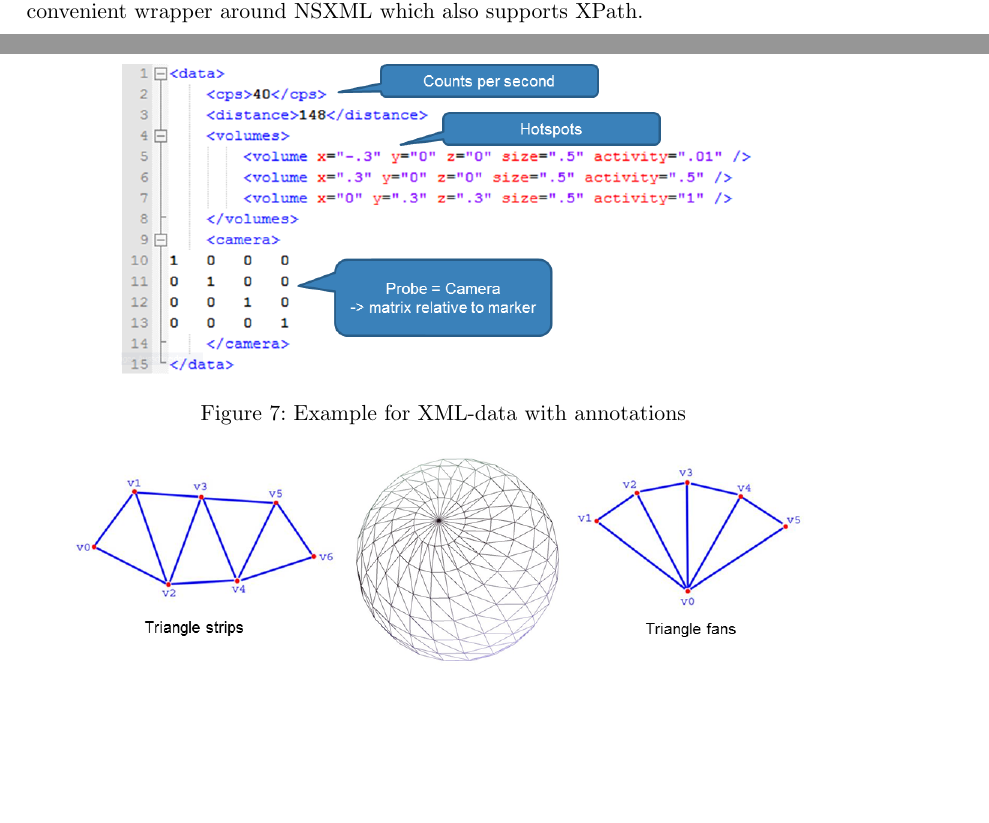
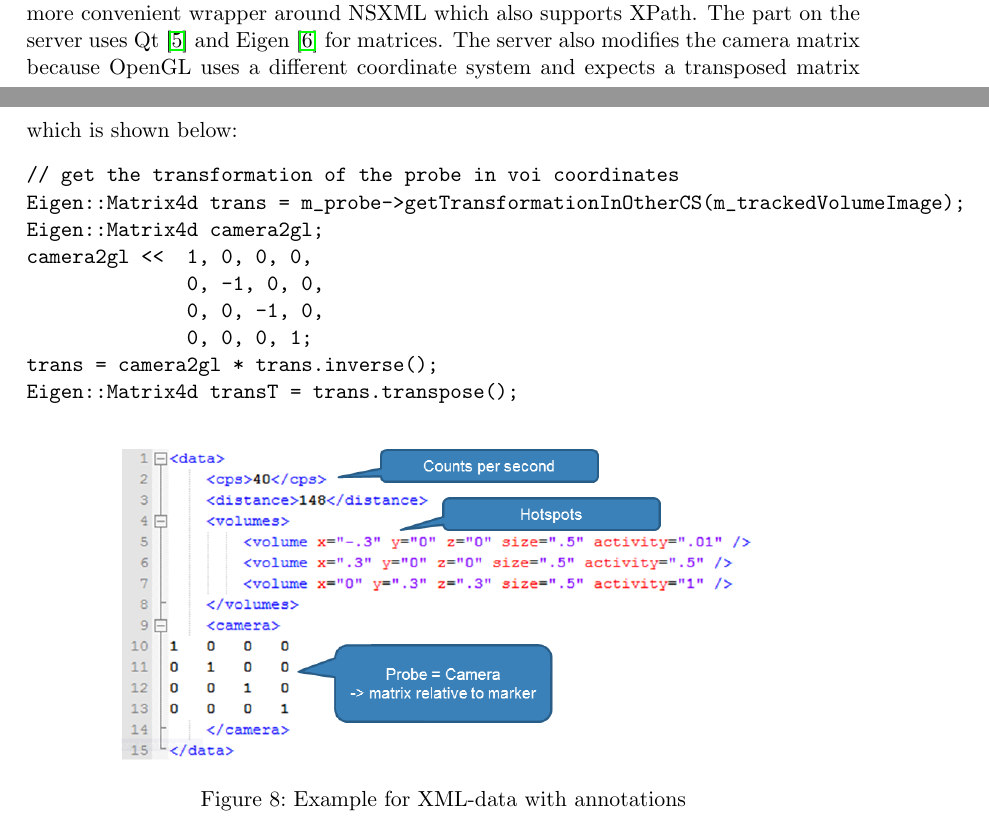
Before and after one commit to vogler/kAP, a LaTeX paper (ausarbeitung.tex): two parts of pages 5 and 8 of 10 before the commit and two parts of pages 6 and 8 of 11 after it, joined at a grey line, cut so that both start at the same text, the shorter picture padded with empty space. Compiled offline with pdfLaTeX.

Commit message:
references, implementation

```diff
--- a/ausarbeitung.tex
+++ b/ausarbeitung.tex
@@ -143,8 +144,20 @@ A mock-up of the interface for our application is shown in \refFigure{mockup} an
 
 
 \subsection{Integration with the existing software}
-An example for the transmitted XML is shown in \refFigure{data}. The client currently requests this data 20 times per second (enough for fluid visualization) and the server responds with the current values each time. The system has been successfully tested with up to 50Hz, which didn't show any remarkable performance impact on the client nor the server.
-For XML-processing the GoogleData library was used which provides a more convenient wrapper around NSXML which also supports XPath.
+An example for the transmitted XML is shown in \refFigure{data}. The client currently requests this data 20 times per second (enough for fluid visualization) and the server responds with the current values each time. The system has been successfully tested with up to 50Hz, which didn't show any noticable performance impact on the client nor the server.
+For XML-processing on iOS the GoogleData library was used which provides a more convenient wrapper around NSXML which also supports XPath.
+The part on the server uses Qt \cite{qt} and Eigen \cite{eigen} for matrices. The server also modifies the camera matrix because OpenGL uses a different coordinate system and expects a transposed matrix which is shown below:
+\begin{verbatim}
+// get the transformation of the probe in voi coordinates
+Eigen::Matrix4d trans = m_probe->getTransformationInOtherCS(m_trackedVolumeImage);
+Eigen::Matrix4d camera2gl;
+camera2gl <<  1, 0, 0, 0,
+              0, -1, 0, 0,
+              0, 0, -1, 0,
+              0, 0, 0, 1;
+trans = camera2gl * trans.inverse();
+Eigen::Matrix4d transT = trans.transpose();
+\end{verbatim}
 \graphic[scale=.5]{data}{Example for XML-data with annotations}
 
 
```
Also changed, not shown: ausarbeitung.bib (+24 -0 lines), ausarbeitung.tex (15 more changed lines).
